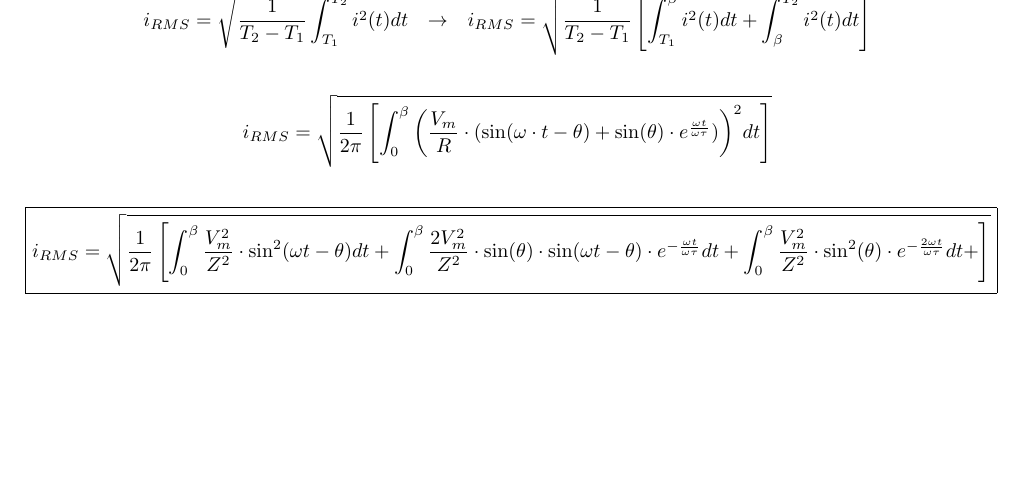
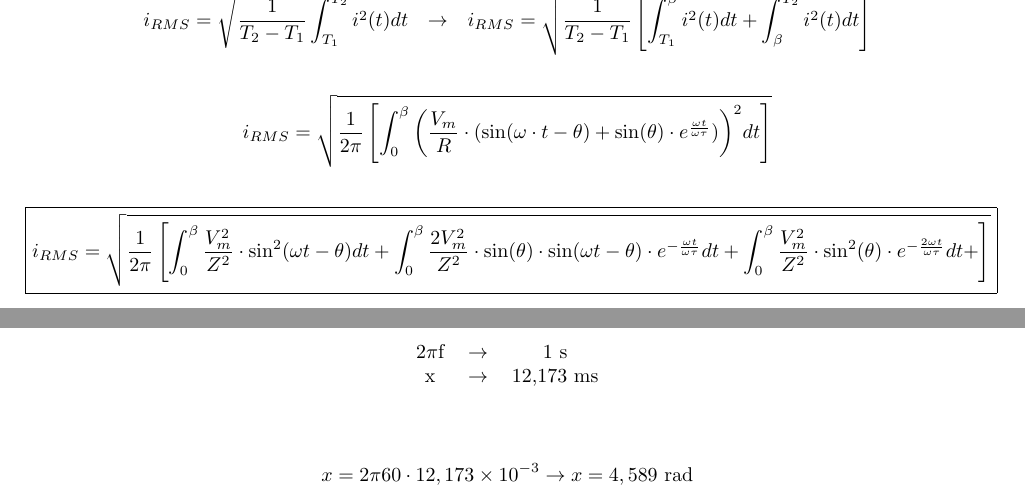
Before and after one commit to tr0fin0/classes_unicamp, a LaTeX document (ee532/equations.tex): part of page 4 of 4 before the commit and two parts of pages 4 and 5 of 5 after it, the two joined at a grey line, cut so that both start at the same text, the shorter picture padded with empty space. Compiled offline with pdfLaTeX.

Commit message:
🚧 Add Equations

```diff
--- a/ee532/equations.tex
+++ b/ee532/equations.tex
@@ -219,4 +219,16 @@
                     }
             }
         \]\\
+\newpage
+
+        \begin{table}[H]
+            \centering
+            \begin{tabular}{c c c}
+                2$\pi$f & $\to$ & 1 s\\
+                x        & $\to$ & 12,173 ms\\
+            \end{tabular}
+        \end{table}
+        \[
+            x = 2 \pi 60 \cdot 12,173 \times 10^{-3} \to x = 4,589 \text{ rad}
+        \]
 \end{document}
```
